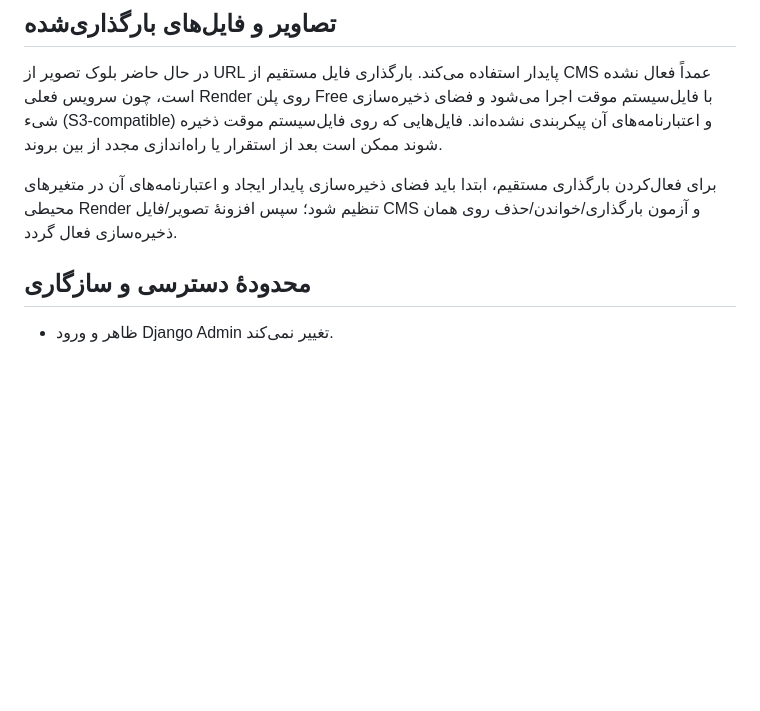
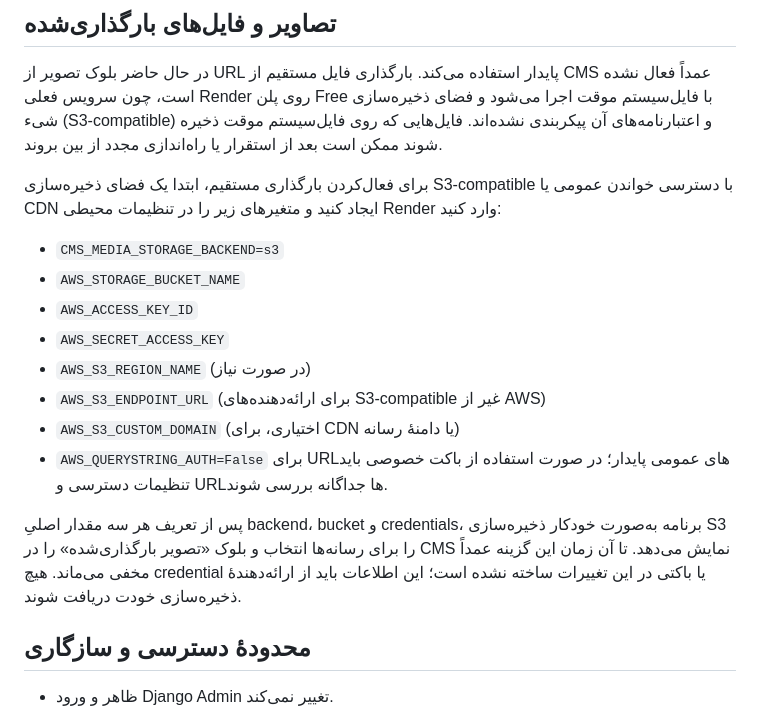
Before and after one commit to GHArminRh/NebulaVault-Platform, a Markdown page: docs/cms-editor-guide-fa.md, the part around the change. Drawn GitHub-style; blank space fills up the shorter version.

Commit message:
Document S3-compatible storage setup for CMS image uploads

```diff
--- a/docs/cms-editor-guide-fa.md
+++ b/docs/cms-editor-guide-fa.md
@@ -30,7 +30,18 @@
 
 در حال حاضر بلوک تصویر از URL پایدار استفاده می‌کند. بارگذاری فایل مستقیم از CMS عمداً فعال نشده است، چون سرویس فعلی Render روی پلن Free با فایل‌سیستم موقت اجرا می‌شود و فضای ذخیره‌سازی شیء (S3-compatible) و اعتبارنامه‌های آن پیکربندی نشده‌اند. فایل‌هایی که روی فایل‌سیستم موقت ذخیره شوند ممکن است بعد از استقرار یا راه‌اندازی مجدد از بین بروند.
 
-برای فعال‌کردن بارگذاری مستقیم، ابتدا باید فضای ذخیره‌سازی پایدار ایجاد و اعتبارنامه‌های آن در متغیرهای محیطی Render تنظیم شود؛ سپس افزونهٔ تصویر/فایل CMS و آزمون بارگذاری/خواندن/حذف روی همان ذخیره‌سازی فعال گردد.
+برای فعال‌کردن بارگذاری مستقیم، ابتدا یک فضای ذخیره‌سازی S3-compatible با دسترسی خواندن عمومی یا CDN ایجاد کنید و متغیرهای زیر را در تنظیمات محیطی Render وارد کنید:
+
+- `CMS_MEDIA_STORAGE_BACKEND=s3`
+- `AWS_STORAGE_BUCKET_NAME`
+- `AWS_ACCESS_KEY_ID`
+- `AWS_SECRET_ACCESS_KEY`
+- `AWS_S3_REGION_NAME` (در صورت نیاز)
+- `AWS_S3_ENDPOINT_URL` (برای ارائه‌دهنده‌های S3-compatible غیر از AWS)
+- `AWS_S3_CUSTOM_DOMAIN` (اختیاری، برای CDN یا دامنهٔ رسانه)
+- `AWS_QUERYSTRING_AUTH=False` برای URLهای عمومی پایدار؛ در صورت استفاده از باکت خصوصی باید تنظیمات دسترسی و URLها جداگانه بررسی شوند.
+
+پس از تعریف هر سه مقدار اصلیِ backend، bucket و credentials، برنامه به‌صورت خودکار ذخیره‌سازی S3 را برای رسانه‌ها انتخاب و بلوک «تصویر بارگذاری‌شده» را در CMS نمایش می‌دهد. تا آن زمان این گزینه عمداً مخفی می‌ماند. هیچ credential یا باکتی در این تغییرات ساخته نشده است؛ این اطلاعات باید از ارائه‌دهندهٔ ذخیره‌سازی خودت دریافت شوند.
 
 ## محدودهٔ دسترسی و سازگاری
 
```
